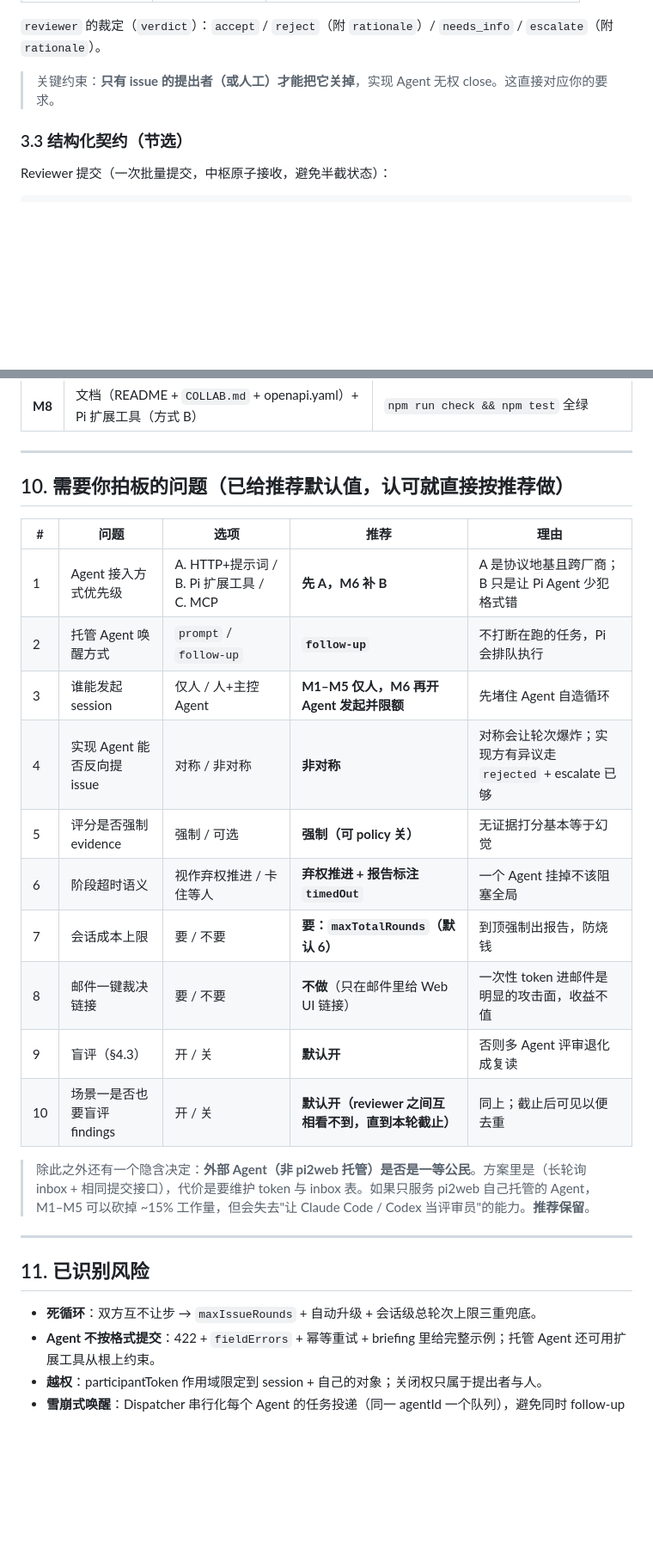
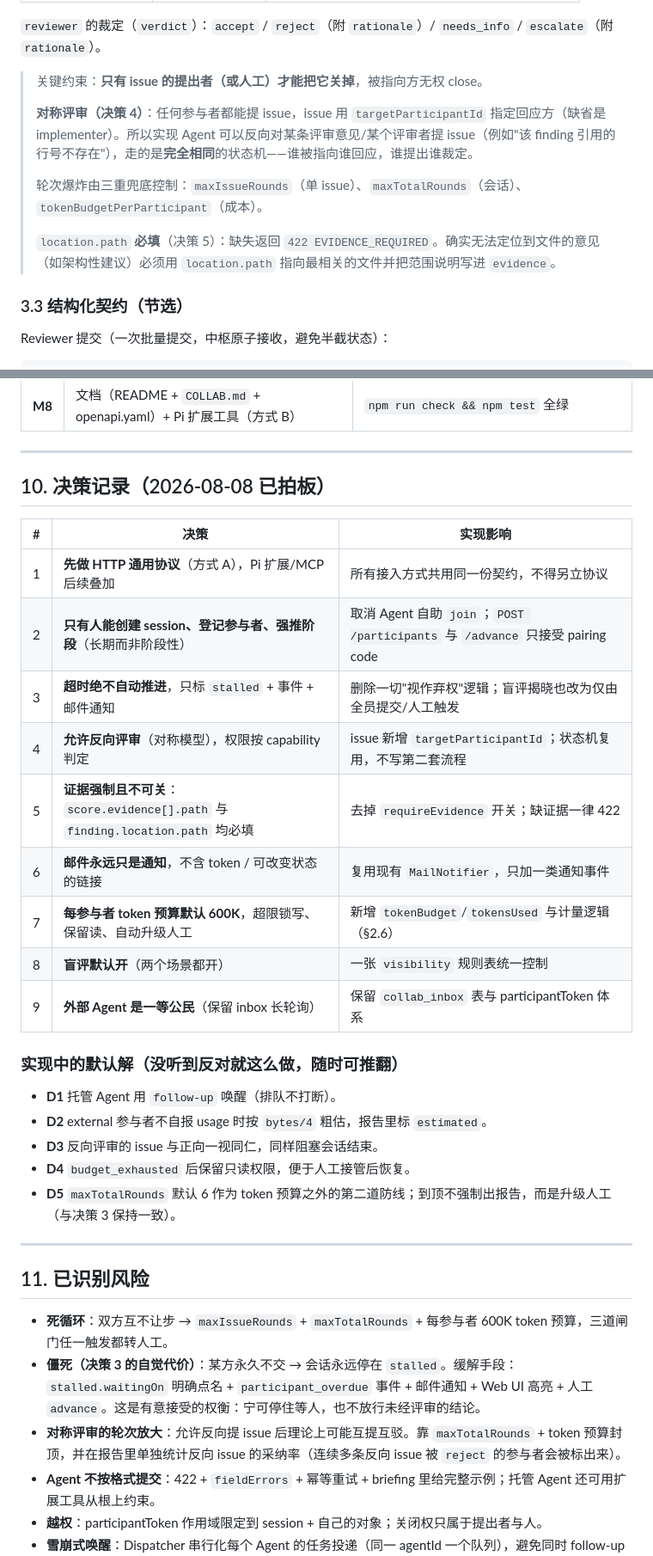
Before and after one commit to sxwxs/pi2web, a Markdown page: COLLAB_PLAN.md, 2 parts joined by grey strips. Shown at 86% size. Drawn GitHub-style; blank space fills up the shorter version.

```diff
--- a/COLLAB_PLAN.md
+++ b/COLLAB_PLAN.md
@@ -164,7 +204,13 @@ escalated ── 人工裁决 ──▶ resolved | wontfix | closed(无效)
 
 `reviewer` 的裁定（`verdict`）：`accept` / `reject`（附 `rationale`）/ `needs_info` / `escalate`（附 `rationale`）。
 
-> 关键约束：**只有 issue 的提出者（或人工）才能把它关掉**，实现 Agent 无权 close。这直接对应你的要求。
+> 关键约束：**只有 issue 的提出者（或人工）才能把它关掉**，被指向方无权 close。
+>
+> **对称评审（决策 4）**：任何参与者都能提 issue，issue 用 `targetParticipantId` 指定回应方（缺省是 implementer）。所以实现 Agent 可以反向对某条评审意见/某个评审者提 issue（例如"该 finding 引用的行号不存在"），走的是**完全相同**的状态机——谁被指向谁回应，谁提出谁裁定。
+>
+> 轮次爆炸由三重兜底控制：`maxIssueRounds`（单 issue）、`maxTotalRounds`（会话）、`tokenBudgetPerParticipant`（成本）。
+>
+> `location.path` **必填**（决策 5）：缺失返回 `422 EVIDENCE_REQUIRED`。确实无法定位到文件的意见（如架构性建议）必须用 `location.path` 指向最相关的文件并把范围说明写进 `evidence`。
 
 ### 3.3 结构化契约（节选）
 
@@ -458,28 +508,35 @@ collab_idempotency(key PK, session_id, participant_id, response_json, created_at
 
 ---
 
-## 10. 需要你拍板的问题（已给推荐默认值，认可就直接按推荐做）
+## 10. 决策记录（2026-08-08 已拍板）
 
-| # | 问题 | 选项 | **推荐** | 理由 |
-|---|---|---|---|---|
-| 1 | Agent 接入方式优先级 | A. HTTP+提示词 / B. Pi 扩展工具 / C. MCP | **先 A，M6 补 B** | A 是协议地基且跨厂商；B 只是让 Pi Agent 少犯格式错 |
-| 2 | 托管 Agent 唤醒方式 | `prompt` / `follow-up` | **`follow-up`** | 不打断在跑的任务，Pi 会排队执行 |
-| 3 | 谁能发起 session | 仅人 / 人+主控 Agent | **M1–M5 仅人，M6 再开 Agent 发起并限额** | 先堵住 Agent 自造循环 |
-| 4 | 实现 Agent 能否反向提 issue | 对称 / 非对称 | **非对称** | 对称会让轮次爆炸；实现方有异议走 `rejected` + escalate 已够 |
-| 5 | 评分是否强制 evidence | 强制 / 可选 | **强制（可 policy 关）** | 无证据打分基本等于幻觉 |
-| 6 | 阶段超时语义 | 视作弃权推进 / 卡住等人 | **弃权推进 + 报告标注 `timedOut`** | 一个 Agent 挂掉不该阻塞全局 |
-| 7 | 会话成本上限 | 要 / 不要 | **要：`maxTotalRounds`（默认 6）** | 到顶强制出报告，防烧钱 |
-| 8 | 邮件一键裁决链接 | 要 / 不要 | **不做**（只在邮件里给 Web UI 链接） | 一次性 token 进邮件是明显的攻击面，收益不值 |
-| 9 | 盲评（§4.3） | 开 / 关 | **默认开** | 否则多 Agent 评审退化成复读 |
-| 10 | 场景一是否也要盲评 findings | 开 / 关 | **默认开（reviewer 之间互相看不到，直到本轮截止）** | 同上；截止后可见以便去重 |
+| # | 决策 | 实现影响 |
+|---|---|---|
+| 1 | **先做 HTTP 通用协议**（方式 A），Pi 扩展/MCP 后续叠加 | 所有接入方式共用同一份契约，不得另立协议 |
+| 2 | **只有人能创建 session、登记参与者、强推阶段**（长期而非阶段性） | 取消 Agent 自助 `join`；`POST /participants` 与 `/advance` 只接受 pairing code |
+| 3 | **超时绝不自动推进**，只标 `stalled` + 事件 + 邮件通知 | 删除一切"视作弃权"逻辑；盲评揭晓也改为仅由全员提交/人工触发 |
+| 4 | **允许反向评审**（对称模型），权限按 capability 判定 | issue 新增 `targetParticipantId`；状态机复用，不写第二套流程 |
+| 5 | **证据强制且不可关**：`score.evidence[].path` 与 `finding.location.path` 均必填 | 去掉 `requireEvidence` 开关；缺证据一律 422 |
+| 6 | **邮件永远只是通知**，不含 token / 可改变状态的链接 | 复用现有 `MailNotifier`，只加一类通知事件 |
+| 7 | **每参与者 token 预算默认 600K**，超限锁写、保留读、自动升级人工 | 新增 `tokenBudget`/`tokensUsed` 与计量逻辑（§2.6） |
+| 8 | **盲评默认开**（两个场景都开） | 一张 `visibility` 规则表统一控制 |
+| 9 | **外部 Agent 是一等公民**（保留 inbox 长轮询） | 保留 `collab_inbox` 表与 participantToken 体系 |
 
-> 除此之外还有一个隐含决定：**外部 Agent（非 pi2web 托管）是否是一等公民**。方案里是（长轮询 inbox + 相同提交接口），代价是要维护 token 与 inbox 表。如果只服务 pi2web 自己托管的 Agent，M1–M5 可以砍掉 ~15% 工作量，但会失去"让 Claude Code / Codex 当评审员"的能力。**推荐保留**。
+### 实现中的默认解（没听到反对就这么做，随时可推翻）
+
+- **D1** 托管 Agent 用 `follow-up` 唤醒（排队不打断）。
+- **D2** external 参与者不自报 usage 时按 `bytes/4` 粗估，报告里标 `estimated`。
+- **D3** 反向评审的 issue 与正向一视同仁，同样阻塞会话结束。
+- **D4** `budget_exhausted` 后保留只读权限，便于人工接管后恢复。
+- **D5** `maxTotalRounds` 默认 6 作为 token 预算之外的第二道防线；到顶不强制出报告，而是升级人工（与决策 3 保持一致）。
 
 ---
 
 ## 11. 已识别风险
 
-- **死循环**：双方互不让步 → `maxIssueRounds` + 自动升级 + 会话级总轮次上限三重兜底。
+- **死循环**：双方互不让步 → `maxIssueRounds` + `maxTotalRounds` + 每参与者 600K token 预算，三道闸门任一触发都转人工。
+- **僵死（决策 3 的自觉代价）**：某方永久不交 → 会话永远停在 `stalled`。缓解手段：`stalled.waitingOn` 明确点名 + `participant_overdue` 事件 + 邮件通知 + Web UI 高亮 + 人工 `advance`。这是有意接受的权衡：宁可停住等人，也不放行未经评审的结论。
+- **对称评审的轮次放大**：允许反向提 issue 后理论上可能互提互驳。靠 `maxTotalRounds` + token 预算封顶，并在报告里单独统计反向 issue 的采纳率（连续多条反向 issue 被 `reject` 的参与者会被标出来）。
 - **Agent 不按格式提交**：422 + `fieldErrors` + 幂等重试 + briefing 里给完整示例；托管 Agent 还可用扩展工具从根上约束。
 - **越权**：participantToken 作用域限定到 session + 自己的对象；关闭权只属于提出者与人。
 - **雪崩式唤醒**：Dispatcher 串行化每个 Agent 的任务投递（同一 agentId 一个队列），避免同时 follow-up 多次。
```
Also changed, not shown: other parts of COLLAB_PLAN.md (+74 -30 lines).
